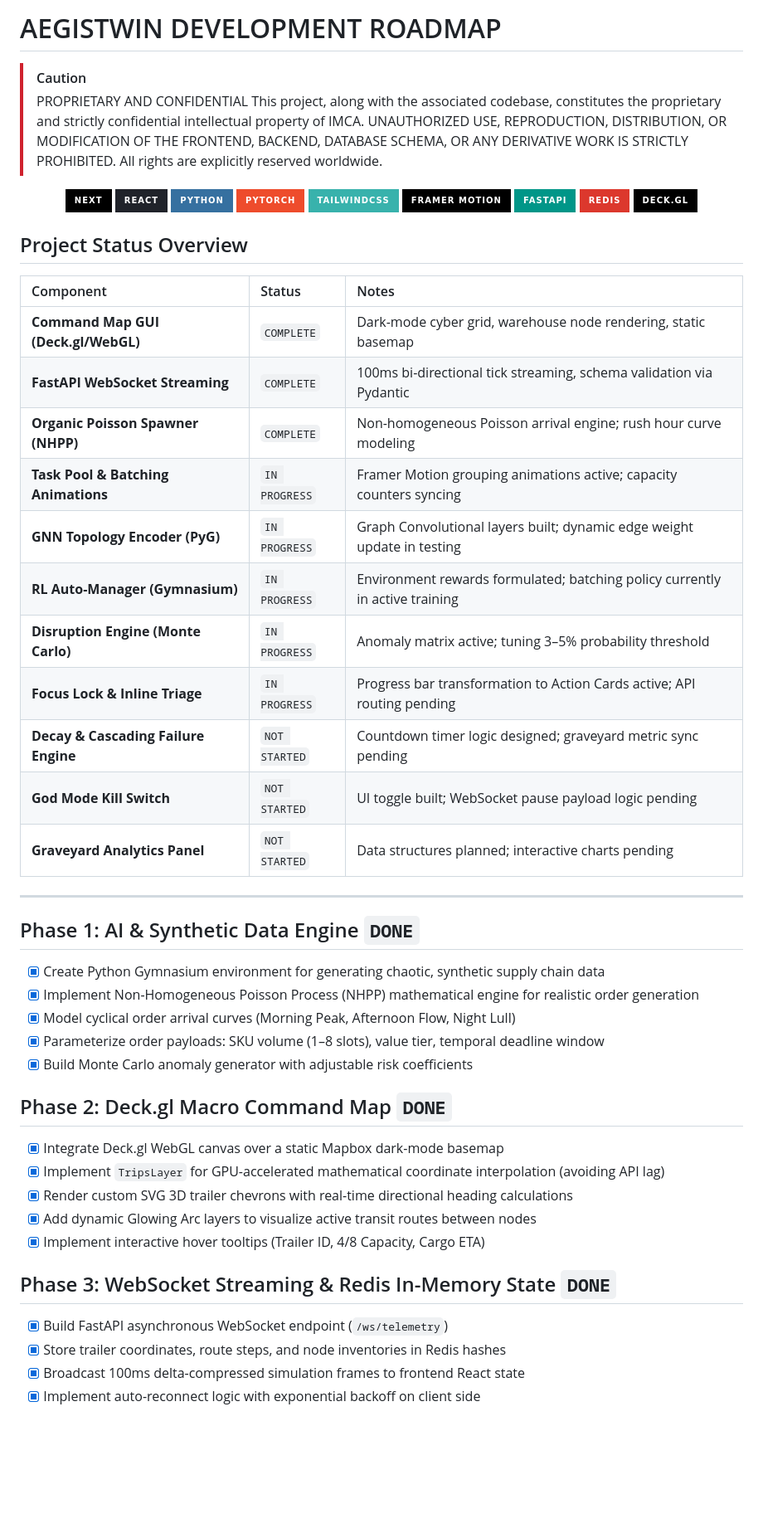
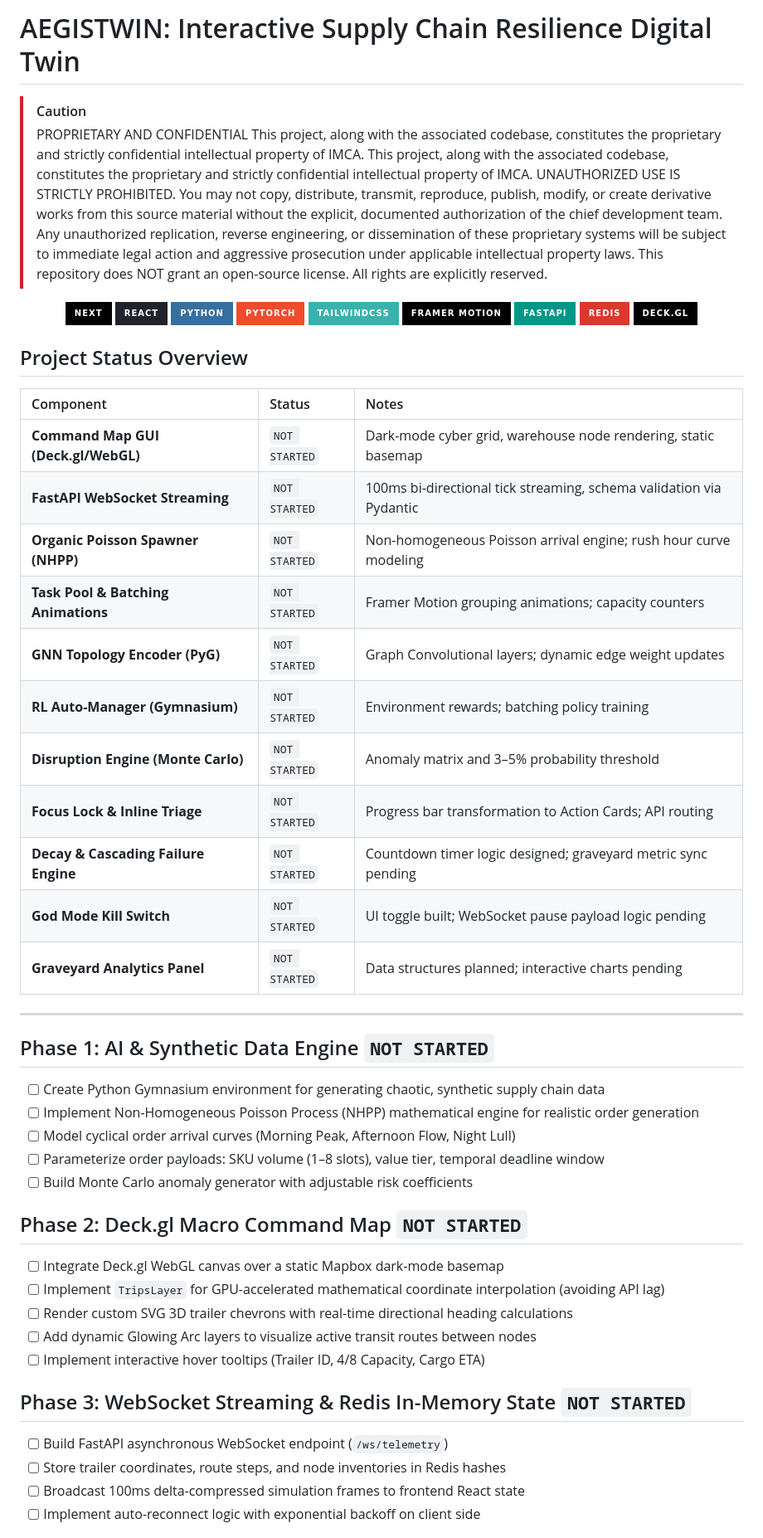
Before and after one commit to Tanishq-IMCA/AEGIS-TWIN, a Markdown page: ROADMAP.md, the part around one of its changes. Shown at 83% size. Drawn GitHub-style; badges without logos; blank space fills up the shorter version.

Commit message:
Reset roadmap statuses and standardize documentation formatting

```diff
--- a/ROADMAP.md
+++ b/ROADMAP.md
@@ -1,10 +1,13 @@
 
-# AEGISTWIN DEVELOPMENT ROADMAP
+# AEGISTWIN: Interactive Supply Chain Resilience Digital Twin
 
 > [!CAUTION]
 > PROPRIETARY AND CONFIDENTIAL
 > This project, along with the associated codebase, constitutes the proprietary and strictly confidential intellectual property of IMCA.
-> UNAUTHORIZED USE, REPRODUCTION, DISTRIBUTION, OR MODIFICATION OF THE FRONTEND, BACKEND, DATABASE SCHEMA, OR ANY DERIVATIVE WORK IS STRICTLY PROHIBITED. All rights are explicitly reserved worldwide.
+> This project, along with the associated codebase, constitutes the proprietary and strictly confidential intellectual property of IMCA.
+> UNAUTHORIZED USE IS STRICTLY PROHIBITED. You may not copy, distribute, transmit, reproduce, publish, modify, or create derivative works from this source material without the explicit, documented authorization of the chief development team.
+> Any unauthorized replication, reverse engineering, or dissemination of these proprietary systems will be subject to immediate legal action and aggressive prosecution under applicable intellectual property laws.
+> This repository does NOT grant an open-source license. All rights are explicitly reserved.
 
 <p align="center">
 <img src="https://img.shields.io/badge/Next-black?style=for-the-badge&logo=next.js&logoColor=white" alt="Next JS">
@@ -22,37 +25,37 @@
 
 | Component | Status | Notes |
 | :--- | :--- | :--- |
-| **Command Map GUI (Deck.gl/WebGL)** | `COMPLETE` | Dark-mode cyber grid, warehouse node rendering, static basemap |
-| **FastAPI WebSocket Streaming** | `COMPLETE` | 100ms bi-directional tick streaming, schema validation via Pydantic |
-| **Organic Poisson Spawner (NHPP)**| `COMPLETE` | Non-homogeneous Poisson arrival engine; rush hour curve modeling |
-| **Task Pool & Batching Animations** | `IN PROGRESS` | Framer Motion grouping animations active; capacity counters syncing |
-| **GNN Topology Encoder (PyG)** | `IN PROGRESS` | Graph Convolutional layers built; dynamic edge weight update in testing |
-| **RL Auto-Manager (Gymnasium)** | `IN PROGRESS` | Environment rewards formulated; batching policy currently in active training |
-| **Disruption Engine (Monte Carlo)** | `IN PROGRESS` | Anomaly matrix active; tuning 3–5% probability threshold |
-| **Focus Lock & Inline Triage** | `IN PROGRESS` | Progress bar transformation to Action Cards active; API routing pending |
+| **Command Map GUI (Deck.gl/WebGL)** | `NOT STARTED` | Dark-mode cyber grid, warehouse node rendering, static basemap |
+| **FastAPI WebSocket Streaming** | `NOT STARTED` | 100ms bi-directional tick streaming, schema validation via Pydantic |
+| **Organic Poisson Spawner (NHPP)**| `NOT STARTED` | Non-homogeneous Poisson arrival engine; rush hour curve modeling |
+| **Task Pool & Batching Animations** | `NOT STARTED` | Framer Motion grouping animations; capacity counters |
+| **GNN Topology Encoder (PyG)** | `NOT STARTED` | Graph Convolutional layers; dynamic edge weight updates |
+| **RL Auto-Manager (Gymnasium)** | `NOT STARTED` | Environment rewards; batching policy training |
+| **Disruption Engine (Monte Carlo)** | `NOT STARTED` | Anomaly matrix and 3–5% probability threshold |
+| **Focus Lock & Inline Triage** | `NOT STARTED` | Progress bar transformation to Action Cards; API routing |
 | **Decay & Cascading Failure Engine** | `NOT STARTED` | Countdown timer logic designed; graveyard metric sync pending |
 | **God Mode Kill Switch** | `NOT STARTED` | UI toggle built; WebSocket pause payload logic pending |
 | **Graveyard Analytics Panel** | `NOT STARTED` | Data structures planned; interactive charts pending |
 
 ---
 
-## Phase 1: AI & Synthetic Data Engine `DONE`
-- [x] Create Python Gymnasium environment for generating chaotic, synthetic supply chain data
-- [x] Implement Non-Homogeneous Poisson Process (NHPP) mathematical engine for realistic order generation
-- [x] Model cyclical order arrival curves (Morning Peak, Afternoon Flow, Night Lull)
-- [x] Parameterize order payloads: SKU volume (1–8 slots), value tier, temporal deadline window
-- [x] Build Monte Carlo anomaly generator with adjustable risk coefficients
+## Phase 1: AI & Synthetic Data Engine `NOT STARTED`
+- [ ] Create Python Gymnasium environment for generating chaotic, synthetic supply chain data
+- [ ] Implement Non-Homogeneous Poisson Process (NHPP) mathematical engine for realistic order generation
+- [ ] Model cyclical order arrival curves (Morning Peak, Afternoon Flow, Night Lull)
+- [ ] Parameterize order payloads: SKU volume (1–8 slots), value tier, temporal deadline window
+- [ ] Build Monte Carlo anomaly generator with adjustable risk coefficients
 
-## Phase 2: Deck.gl Macro Command Map `DONE`
-- [x] Integrate Deck.gl WebGL canvas over a static Mapbox dark-mode basemap
-- [x] Implement `TripsLayer` for GPU-accelerated mathematical coordinate interpolation (avoiding API lag)
-- [x] Render custom SVG 3D trailer chevrons with real-time directional heading calculations
-- [x] Add dynamic Glowing Arc layers to visualize active transit routes between nodes
-- [x] Implement interactive hover tooltips (Trailer ID, 4/8 Capacity, Cargo ETA)
+## Phase 2: Deck.gl Macro Command Map `NOT STARTED`
+- [ ] Integrate Deck.gl WebGL canvas over a static Mapbox dark-mode basemap
+- [ ] Implement `TripsLayer` for GPU-accelerated mathematical coordinate interpolation (avoiding API lag)
+- [ ] Render custom SVG 3D trailer chevrons with real-time directional heading calculations
+- [ ] Add dynamic Glowing Arc layers to visualize active transit routes between nodes
+- [ ] Implement interactive hover tooltips (Trailer ID, 4/8 Capacity, Cargo ETA)
 
-## Phase 3: WebSocket Streaming & Redis In-Memory State `DONE`
-- [x] Build FastAPI asynchronous WebSocket endpoint (`/ws/telemetry`)
-- [x] Store trailer coordinates, route steps, and node inventories in Redis hashes
-- [x] Broadcast 100ms delta-compressed simulation frames to frontend React state
-- [x] Implement auto-reconnect logic with exponential backoff on client side
+## Phase 3: WebSocket Streaming & Redis In-Memory State `NOT STARTED`
+- [ ] Build FastAPI asynchronous WebSocket endpoint (`/ws/telemetry`)
+- [ ] Store trailer coordinates, route steps, and node inventories in Redis hashes
+- [ ] Broadcast 100ms delta-compressed simulation frames to frontend React state
+- [ ] Implement auto-reconnect logic with exponential backoff on client side
 
```
Also changed, not shown: other parts of ROADMAP.md (+13 -13 lines), EXPLANATION.md (+23 -2 lines).
